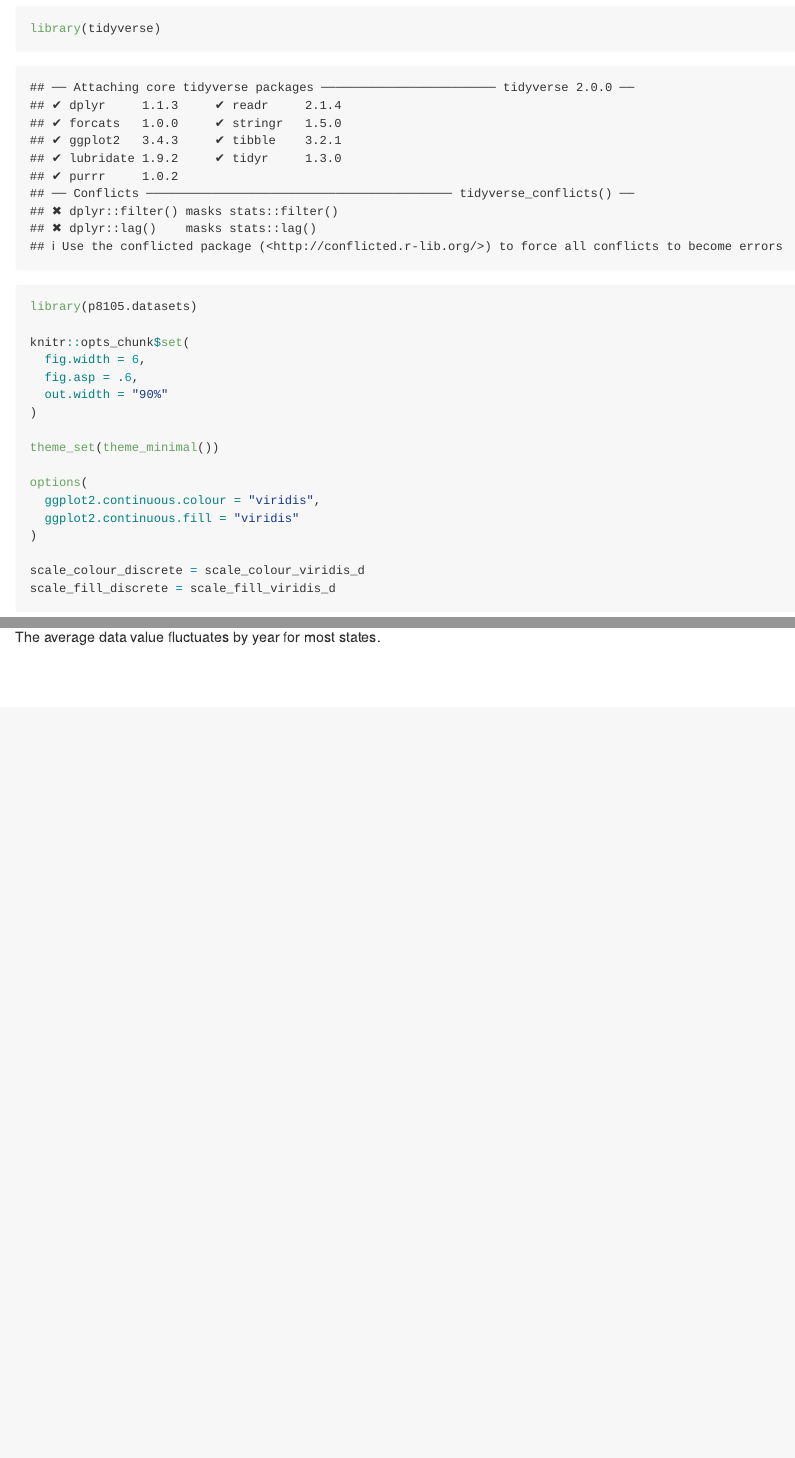
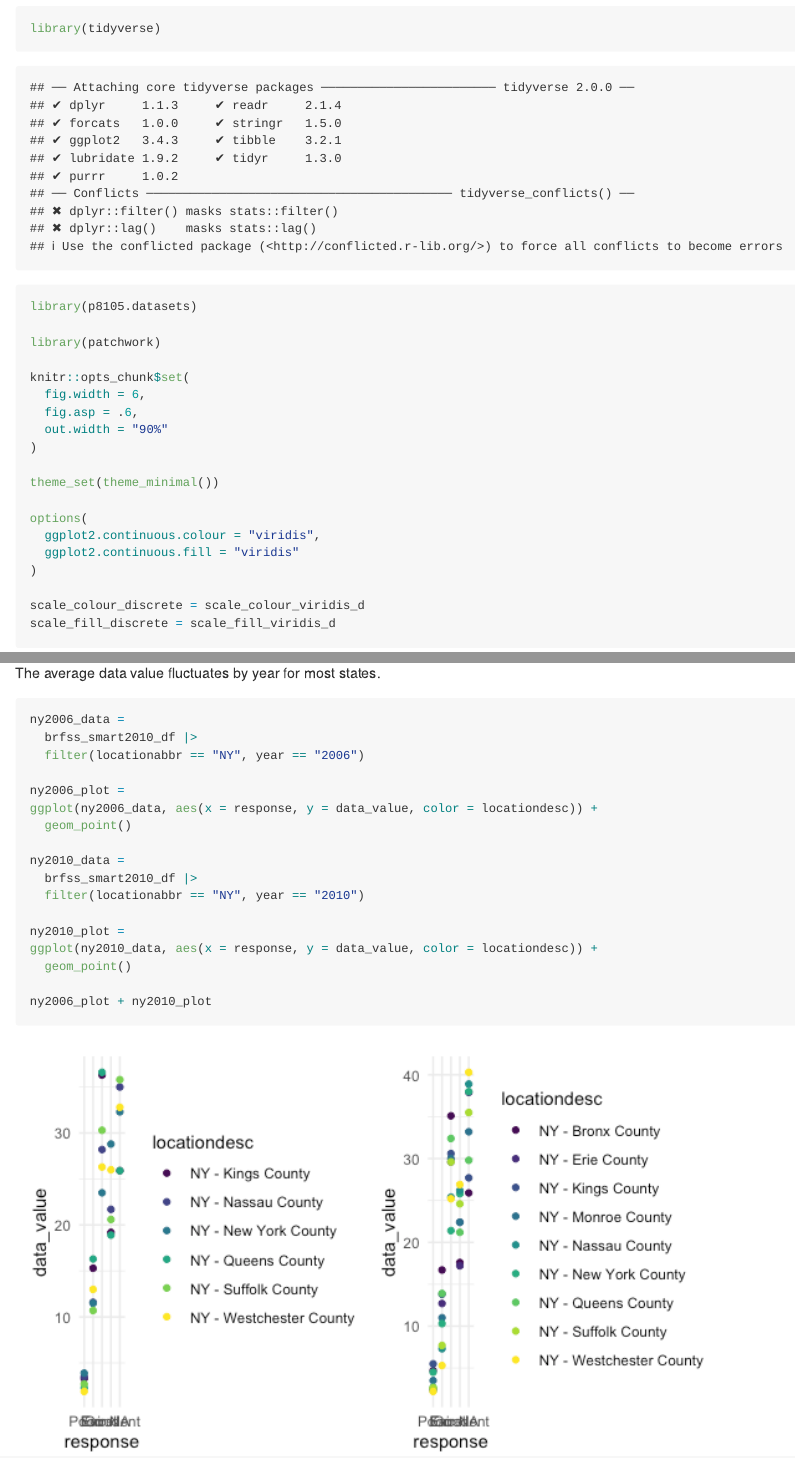
Before and after one commit to dianahern37/p8105_hw3_dmh2228, an R Markdown document (p8105_hw3_dmh2228.Rmd): the page in a window 1100 px wide, from 230 px down, and a second part further down, joined at a grey line. The pictures show the output file p8105_hw3_dmh2228.md that the author committed with the source, drawn offline in the style of GitHub.

Commit message:
loaded patchwork library, created data set for NY in 2006 and NY in 2010, created plots for each, used patchwork to have the plots side by side, added description

````diff
--- a/p8105_hw3_dmh2228.Rmd
+++ b/p8105_hw3_dmh2228.Rmd
@@ -11,6 +11,8 @@ output: github_document
 library(tidyverse)
 
 library(p8105.datasets)
+
+library(patchwork)
 
 knitr::opts_chunk$set(
   fig.width = 6,
@@ -110,3 +112,25 @@ labs(
 ```
 
 The average data value fluctuates by year for most states.
+
+```{r}
+ny2006_data =
+  brfss_smart2010_df |>
+  filter(locationabbr == "NY", year == "2006")
+
+ny2006_plot =
+ggplot(ny2006_data, aes(x = response, y = data_value, color = locationdesc)) +
+  geom_point()
+
+ny2010_data =
+  brfss_smart2010_df |>
+  filter(locationabbr == "NY", year == "2010")
+
+ny2010_plot =
+ggplot(ny2010_data, aes(x = response, y = data_value, color = locationdesc)) +
+  geom_point()
+
+ny2006_plot + ny2010_plot
+```
+
+2006 and 2010 have a similar distribution of `data_value` for responses (“Poor” to “Excellent”) among locations in NY State.
````
Also changed, not shown: p8105_hw3_dmh2228.md, p8105_hw3_dmh2228_files/figure-gfm/unnamed-chunk-9-1.png (added).
